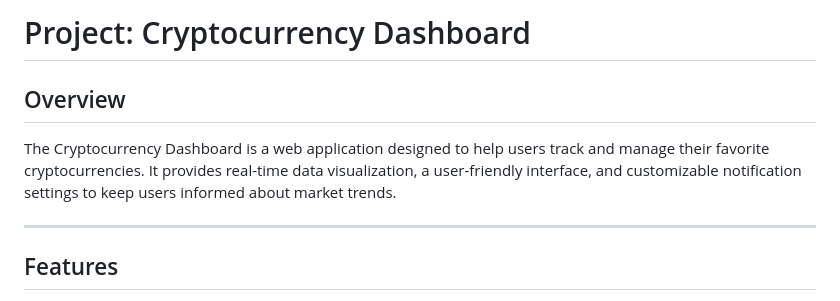
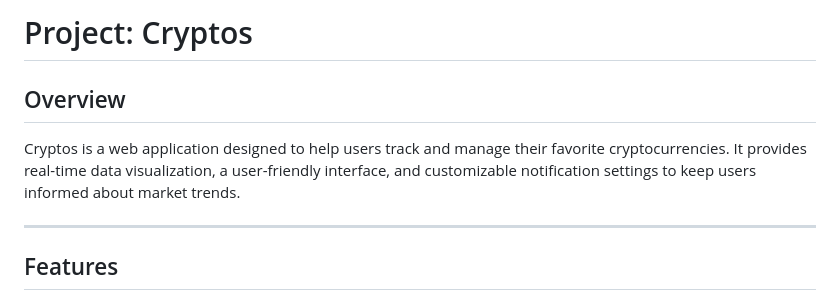
Before and after one commit to kabertin/cryptos, a Markdown page: README.md, the part around the change. GitHub-like rendering.

Commit message:
rectifying readme file

```diff
--- a/README.md
+++ b/README.md
@@ -1,7 +1,7 @@
-# Project: Cryptocurrency Dashboard
+# Project: Cryptos
 
 ## Overview
-The Cryptocurrency Dashboard is a web application designed to help users track and manage their favorite cryptocurrencies. It provides real-time data visualization, a user-friendly interface, and customizable notification settings to keep users informed about market trends.
+Cryptos is a web application designed to help users track and manage their favorite cryptocurrencies. It provides real-time data visualization, a user-friendly interface, and customizable notification settings to keep users informed about market trends.
 
 ---
 
```
